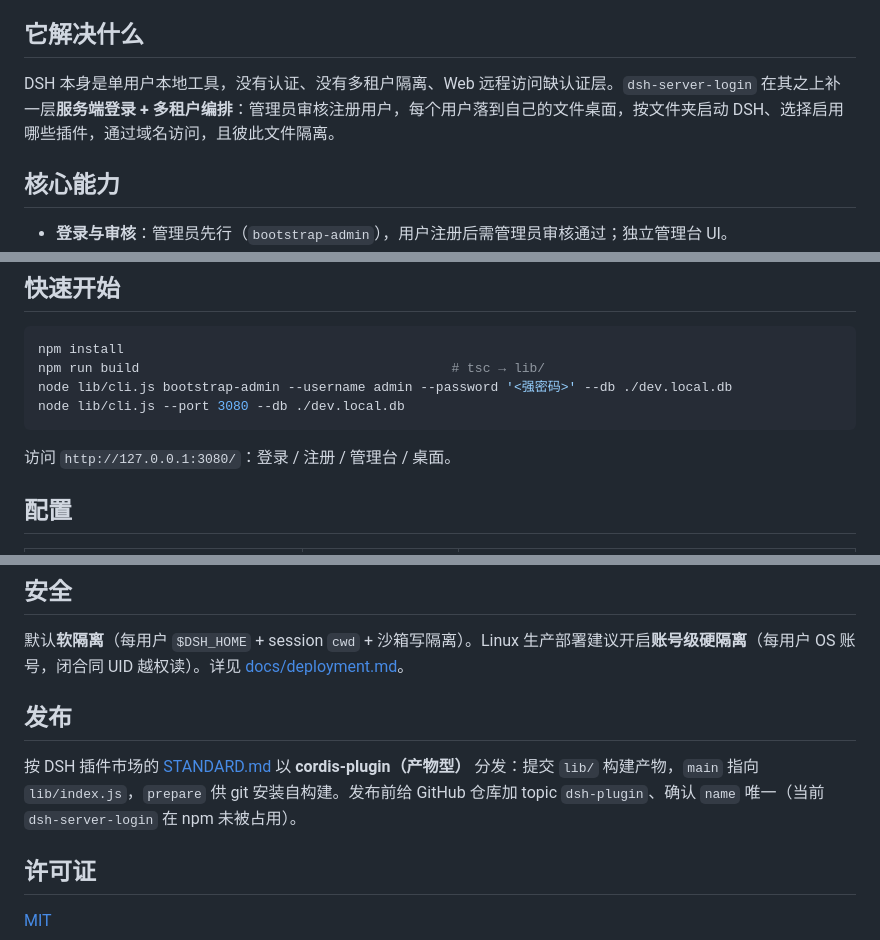
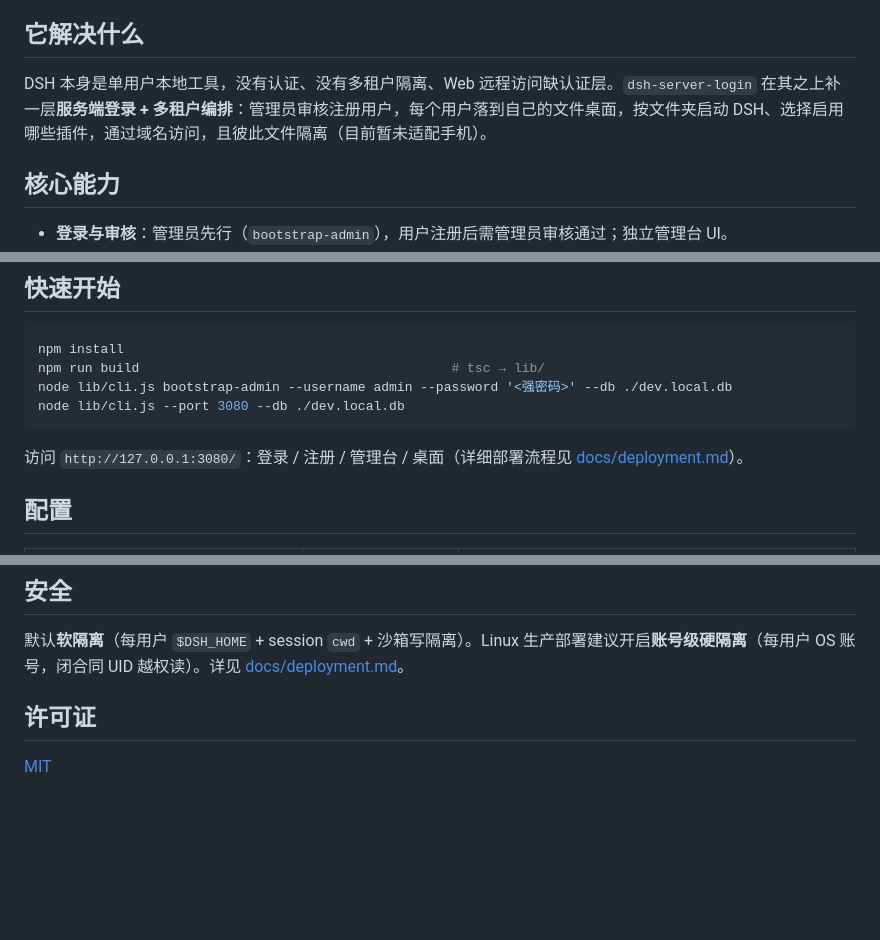
Before and after one commit to pointer-a/dsh-server-login, a Markdown page: README.md, 3 parts joined by grey strips. Drawn GitHub-style; blank space fills up the shorter version.

Commit message:
optmized:调整了一些文档说明

````diff
--- a/README.md
+++ b/README.md
@@ -6,7 +6,7 @@
 
 ## 它解决什么
 
-DSH 本身是单用户本地工具，没有认证、没有多租户隔离、Web 远程访问缺认证层。`dsh-server-login` 在其之上补一层**服务端登录 + 多租户编排**：管理员审核注册用户，每个用户落到自己的文件桌面，按文件夹启动 DSH、选择启用哪些插件，通过域名访问，且彼此文件隔离。
+DSH 本身是单用户本地工具，没有认证、没有多租户隔离、Web 远程访问缺认证层。`dsh-server-login` 在其之上补一层**服务端登录 + 多租户编排**：管理员审核注册用户，每个用户落到自己的文件桌面，按文件夹启动 DSH、选择启用哪些插件，通过域名访问，且彼此文件隔离（目前暂未适配手机）。
 
 ## 核心能力
 
@@ -36,7 +36,7 @@ node lib/cli.js bootstrap-admin --username admin --password '<强密码>' --db .
 node lib/cli.js --port 3080 --db ./dev.local.db
 ```
 
-访问 `http://127.0.0.1:3080/`：登录 / 注册 / 管理台 / 桌面。
+访问 `http://127.0.0.1:3080/`：登录 / 注册 / 管理台 / 桌面（详细部署流程见 [docs/deployment.md](docs/deployment.md)）。
 
 ## 配置
 
@@ -62,9 +62,6 @@ node lib/cli.js --port 3080 --db ./dev.local.db
 
 默认**软隔离**（每用户 `$DSH_HOME` + session `cwd` + 沙箱写隔离）。Linux 生产部署建议开启**账号级硬隔离**（每用户 OS 账号，闭合同 UID 越权读）。详见 [docs/deployment.md](docs/deployment.md)。
 
-## 发布
-
-按 DSH 插件市场的 [STANDARD.md](STANDARD.md) 以 **cordis-plugin（产物型）** 分发：提交 `lib/` 构建产物，`main` 指向 `lib/index.js`，`prepare` 供 git 安装自构建。发布前给 GitHub 仓库加 topic `dsh-plugin`、确认 `name` 唯一（当前 `dsh-server-login` 在 npm 未被占用）。
 
 ## 许可证
 
````
